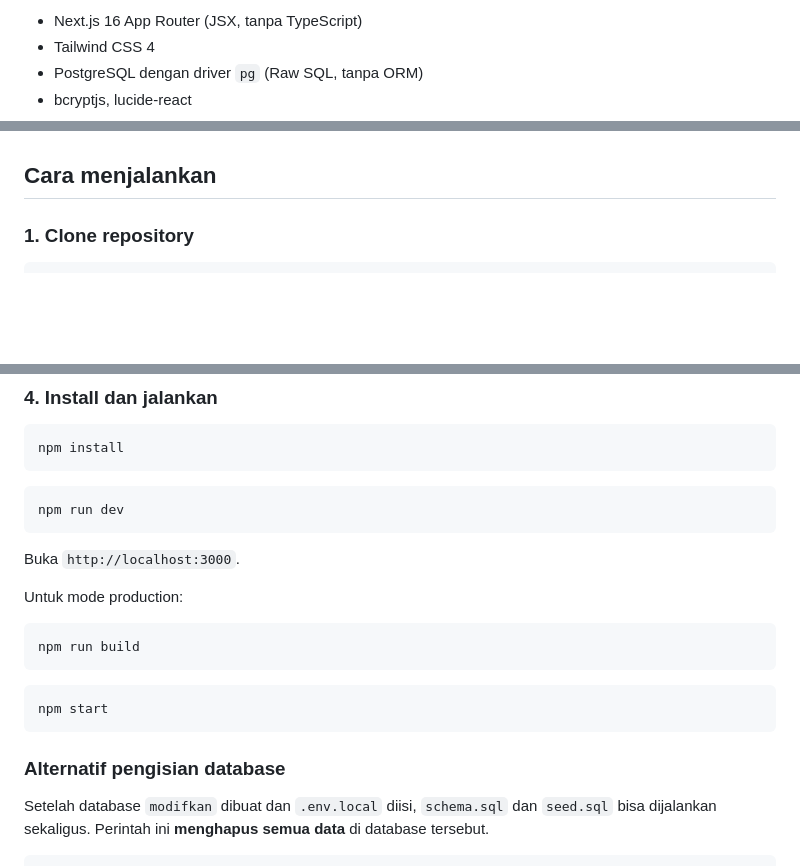
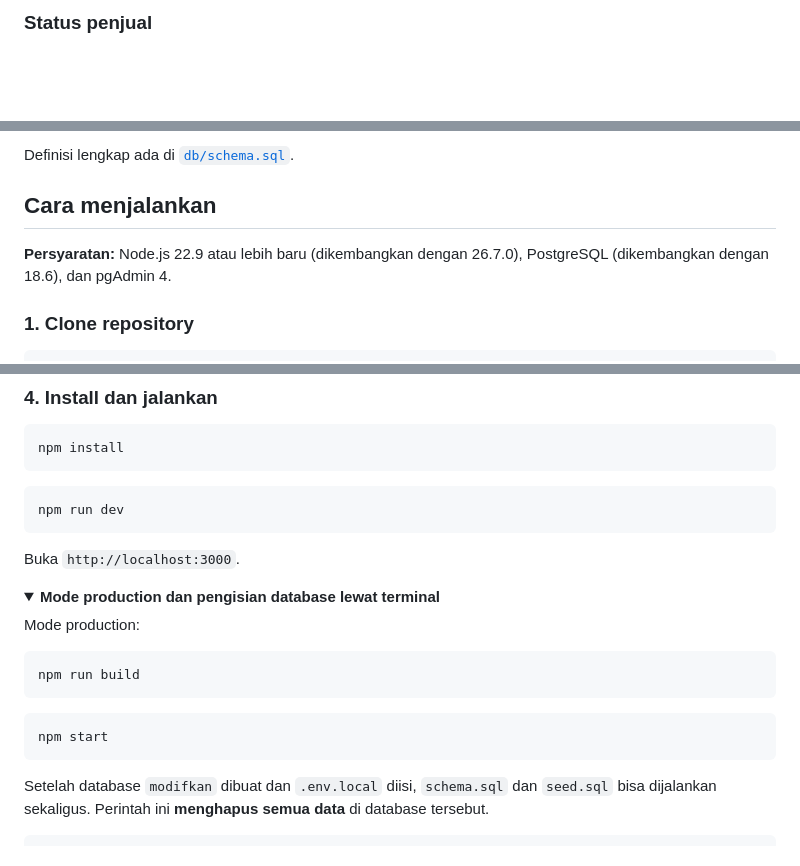
Before and after one commit to adefahreza/ModifKan, a Markdown page: README.md, 3 parts joined by grey strips. Rendered like a GitHub page; folded sections open; blank space fills up the shorter version.

````diff
--- a/README.md
+++ b/README.md
@@ -52,6 +92,3 @@ Tidak ada pembayaran sungguhan maupun ongkos kirim.
 
-- Next.js 16 App Router (JSX, tanpa TypeScript)
-- Tailwind CSS 4
-- PostgreSQL dengan driver `pg` (Raw SQL, tanpa ORM)
-- bcryptjs, lucide-react
+### Status penjual
 
@@ -62,5 +149,8 @@ Tidak ada pembayaran sungguhan maupun ongkos kirim.
+Definisi lengkap ada di [`db/schema.sql`](db/schema.sql).
 
 ## Cara menjalankan
+
+**Persyaratan:** Node.js 22.9 atau lebih baru (dikembangkan dengan 26.7.0), PostgreSQL (dikembangkan dengan 18.6), dan pgAdmin 4.
 
 ### 1. Clone repository
 
@@ -104,7 +192,10 @@ npm run dev
 
 Buka `http://localhost:3000`.
 
-Untuk mode production:
+<details>
+<summary><b>Mode production dan pengisian database lewat terminal</b></summary>
+
+Mode production:
 
 ```bash
 npm run build
@@ -114,8 +205,6 @@ npm run build
 npm start
 ```
 
-### Alternatif pengisian database
-
 Setelah database `modifkan` dibuat dan `.env.local` diisi, `schema.sql` dan `seed.sql` bisa dijalankan sekaligus. Perintah ini **menghapus semua data** di database tersebut.
 
 ```bash
````
Also changed, not shown: other parts of README.md (+126 -40 lines), .github/readme/beranda.jpg (added), .github/readme/dashboard-penjual.jpg (added), .github/readme/detail-produk.jpg (added), .github/readme/verifikasi-seller.jpg (added).
